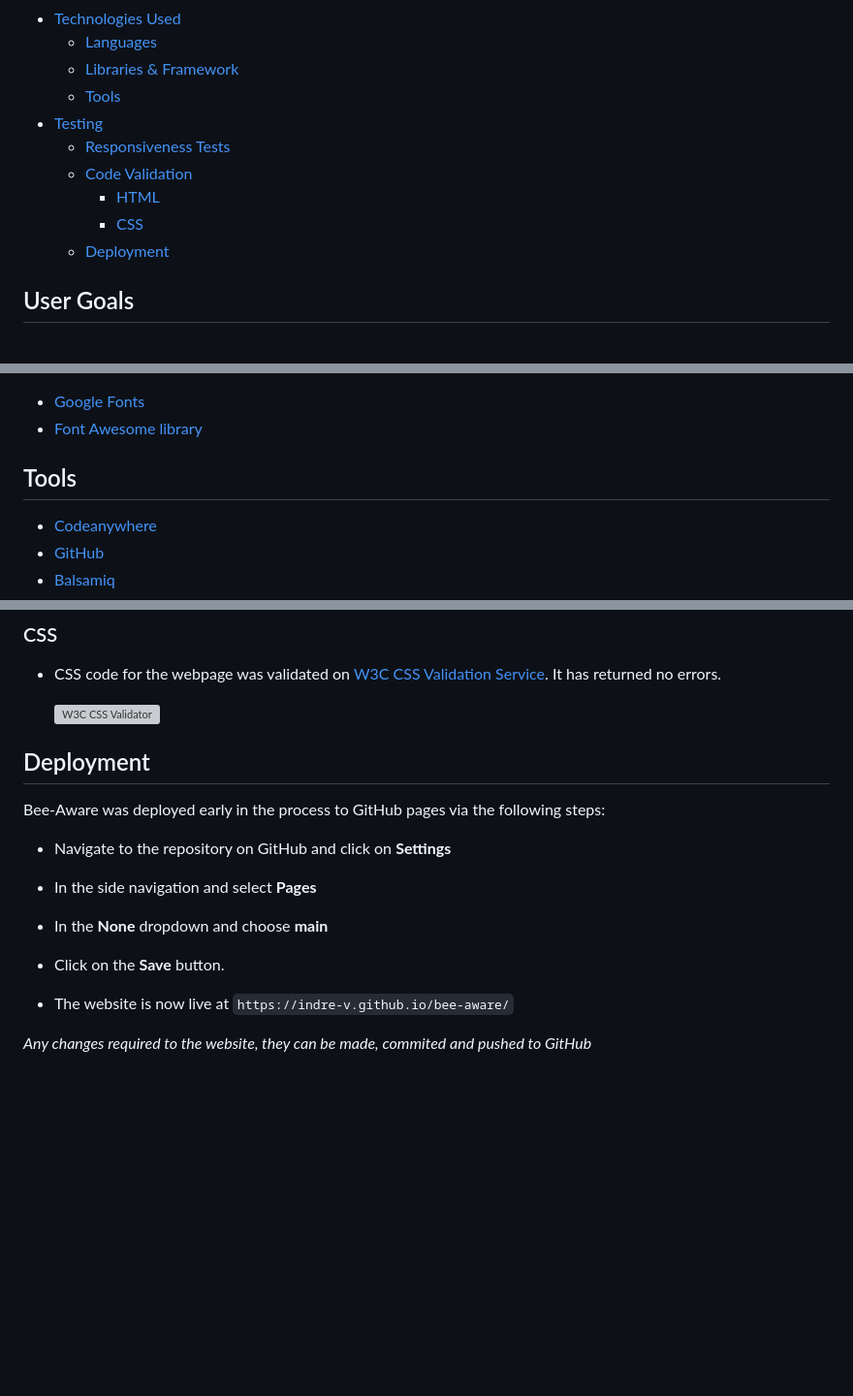
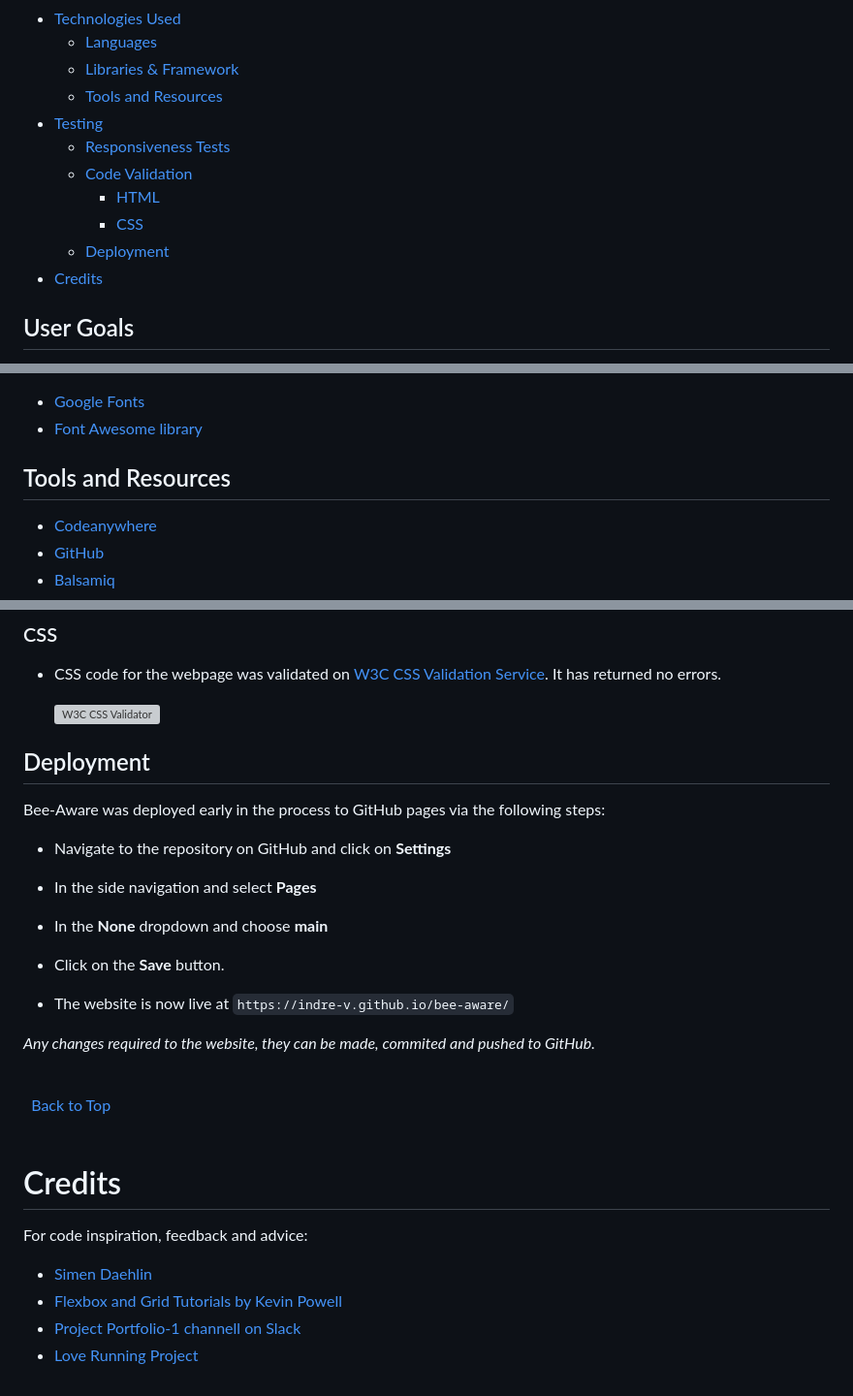
Before and after one commit to Indre-V/bee-aware, a Markdown page: README.md, 3 parts joined by grey strips. Shown: that part at 97% size. Rendered like a GitHub page; blank space fills up the shorter version; grey boxes are pictures that could not be loaded.

Commit message:
add: credits section to REAMDME.MD

```diff
--- a/README.md
+++ b/README.md
@@ -39,13 +39,14 @@ Users can subscribe to newsletter and contact campaign managers directly.
 - [Technologies Used](#technologies-used)
   - [Languages](#languages)
   - [Libraries \& Framework](#libraries--framework)
-  - [Tools](#tools)
+  - [Tools and Resources](#tools-and-resources)
 - [Testing](#testing)
   - [Responsiveness Tests](#responsiveness-tests)
   - [Code Validation](#code-validation)
     - [HTML](#html)
     - [CSS](#css)
   - [Deployment](#deployment)
+- [Credits](#credits)
 
 ## User Goals
 
@@ -278,7 +279,7 @@ _Small Screen devices_ have title and details displayed in one column just like
 - [Google Fonts](https://fonts.google.com/ "Google Fonts")
 - [Font Awesome library](https://fontawesome.com/ "Font Awesome")
 
-## Tools
+## Tools and Resources
 
 - [Codeanywhere](https://app.codeanywhere.com/ "Codeanywhere")
 - [GitHub](https://github.com/ "GitHub")
@@ -324,12 +326,11 @@ _Small Screen devices_ have title and details displayed in one column just like
 
   ![W3C CSS Validator](docs/css-validator-results.png "W3C CSS Validator results")
 
-
 ## Deployment
 
 Bee-Aware was deployed early in the process to GitHub pages via the following steps:
 
-  - Navigate to the repository on GitHub and click on **Settings**
+- Navigate to the repository on GitHub and click on **Settings**
 
 - In the side navigation and select **Pages**
 
@@ -339,4 +340,19 @@ Bee-Aware was deployed early in the process to GitHub pages via the following st
 
 - The website is now live at `https://indre-v.github.io/bee-aware/`
 
-_Any changes required to the website, they can be made, commited and pushed to GitHub_
+_Any changes required to the website, they can be made, commited and pushed to GitHub._
+
+\
+&nbsp;
+[Back to Top](#contents)
+\
+&nbsp;
+
+# Credits
+
+For code inspiration, feedback and advice:
+
+- [Simen Daehlin](https://github.com/Eventyret "Simen Daehlin")
+- [Flexbox and Grid Tutorials by Kevin Powell](https://www.youtube.com/user/KepowOb "Kevin Powell")
+- [Project Portfolio-1 channell on Slack](https://www.icloud.com/notes "Slack")
+- [Love Running Project](https://codeinstitute.net "Love Running Project")
```
Also changed, not shown: other parts of README.md (+2 -1 lines).
